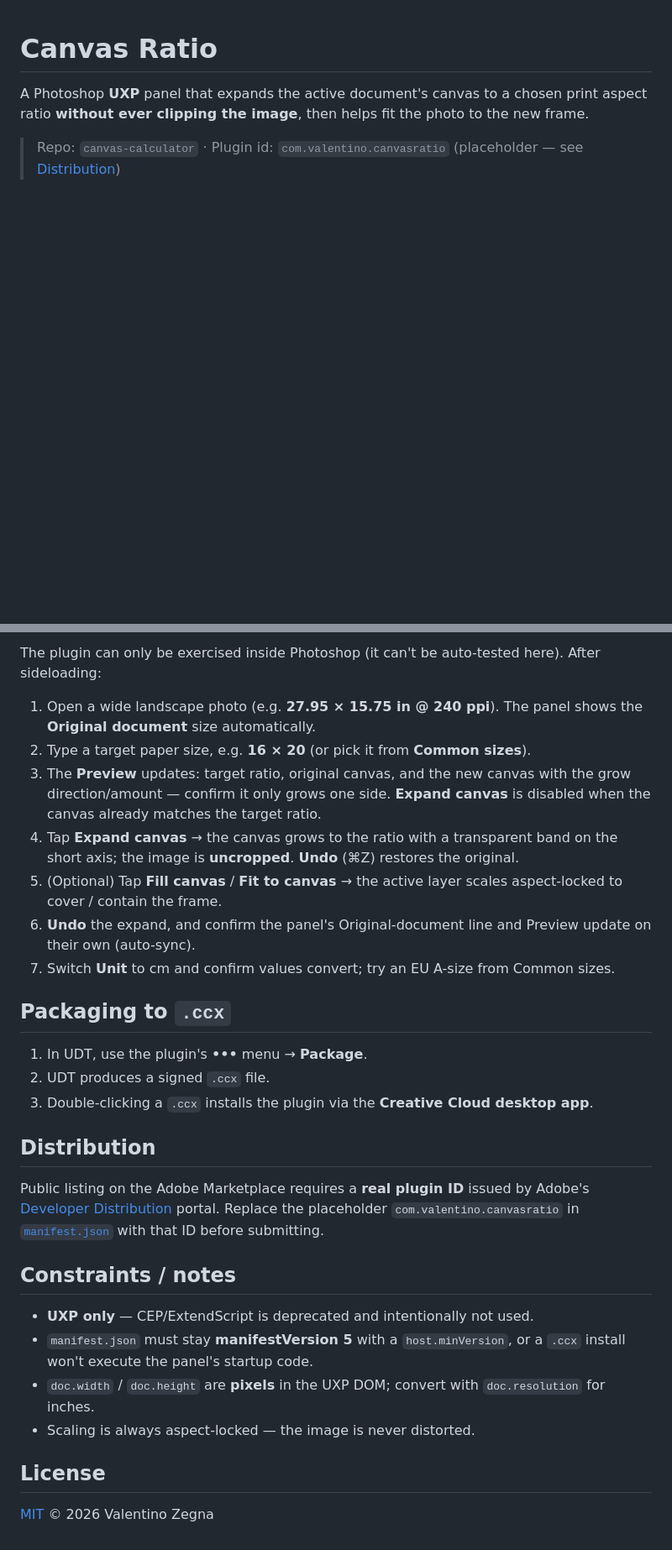
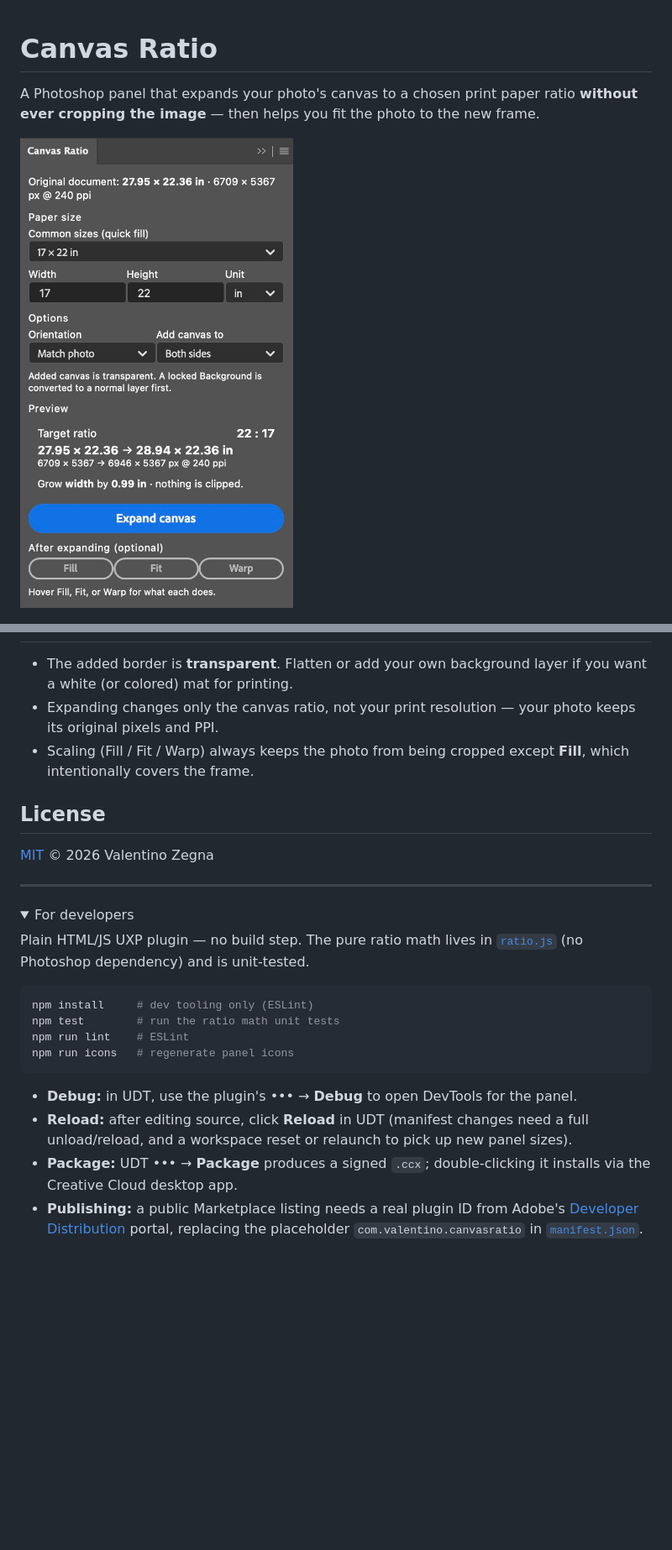
Before and after one commit to valentinozegna/canvas-calculator, a Markdown page: README.md, 2 parts joined by grey strips. Shown at 84% size. GitHub-like rendering; pictures changed too: docs/panel.jpg (added); folded sections open; blank space fills up the shorter version.

````diff
--- a/README.md
+++ b/README.md
@@ -1,8 +1,7 @@
 # Canvas Ratio
 
-A Photoshop **UXP** panel that expands the active document's canvas to a chosen
-print aspect ratio **without ever clipping the image**, then helps fit the photo
-to the new frame.
+A Photoshop panel that expands your photo's canvas to a chosen print paper ratio
+**without ever cropping the image** — then helps you fit the photo to the new frame.
 
-> Repo: `canvas-calculator` · Plugin id: `com.valentino.canvasratio` (placeholder — see [Distribution](#distribution))
+![The Canvas Ratio panel in Photoshop](docs/panel.jpg)
 
@@ -90,42 +64,36 @@ UXP CSS; VS Code will offer to install it from `.vscode/extensions.json`.
-The plugin can only be exercised inside Photoshop (it can't be auto-tested here).
-After sideloading:
-
-1. Open a wide landscape photo (e.g. **27.95 × 15.75 in @ 240 ppi**). The panel shows
-   the **Original document** size automatically.
-2. Type a target paper size, e.g. **16 × 20** (or pick it from **Common sizes**).
-3. The **Preview** updates: target ratio, original canvas, and the new canvas with the
-   grow direction/amount — confirm it only grows one side. **Expand canvas** is disabled
-   when the canvas already matches the target ratio.
-4. Tap **Expand canvas** → the canvas grows to the ratio with a transparent band on the
-   short axis; the image is **uncropped**. **Undo** (⌘Z) restores the original.
-5. (Optional) Tap **Fill canvas** / **Fit to canvas** → the active layer scales
-   aspect-locked to cover / contain the frame.
-6. **Undo** the expand, and confirm the panel's Original-document line and Preview
-   update on their own (auto-sync).
-7. Switch **Unit** to cm and confirm values convert; try an EU A-size from Common sizes.
-
-## Packaging to `.ccx`
-
-1. In UDT, use the plugin's **•••** menu → **Package**.
-2. UDT produces a signed `.ccx` file.
-3. Double-clicking a `.ccx` installs the plugin via the **Creative Cloud desktop app**.
-
-## Distribution
-
-Public listing on the Adobe Marketplace requires a **real plugin ID** issued by
-Adobe's [Developer Distribution](https://developer.adobe.com/distribution/)
-portal. Replace the placeholder `com.valentino.canvasratio` in
-[`manifest.json`](manifest.json) with that ID before submitting.
-
-## Constraints / notes
-
-- **UXP only** — CEP/ExtendScript is deprecated and intentionally not used.
-- `manifest.json` must stay **manifestVersion 5** with a `host.minVersion`, or a
-  `.ccx` install won't execute the panel's startup code.
-- `doc.width` / `doc.height` are **pixels** in the UXP DOM; convert with
-  `doc.resolution` for inches.
-- Scaling is always aspect-locked — the image is never distorted.
+- The added border is **transparent**. Flatten or add your own background layer if you
+  want a white (or colored) mat for printing.
+- Expanding changes only the canvas ratio, not your print resolution — your photo keeps its
+  original pixels and PPI.
+- Scaling (Fill / Fit / Warp) always keeps the photo from being cropped except **Fill**,
+  which intentionally covers the frame.
 
 ## License
 
 [MIT](LICENSE) © 2026 Valentino Zegna
+
+---
+
+<details>
+<summary>For developers</summary>
+
+Plain HTML/JS UXP plugin — no build step. The pure ratio math lives in
+[`ratio.js`](ratio.js) (no Photoshop dependency) and is unit-tested.
+
+```bash
+npm install     # dev tooling only (ESLint)
+npm test        # run the ratio math unit tests
+npm run lint    # ESLint
+npm run icons   # regenerate panel icons
+```
+
+- **Debug:** in UDT, use the plugin's ••• → **Debug** to open DevTools for the panel.
+- **Reload:** after editing source, click **Reload** in UDT (manifest changes need a full
+  unload/reload, and a workspace reset or relaunch to pick up new panel sizes).
+- **Package:** UDT ••• → **Package** produces a signed `.ccx`; double-clicking it installs
+  via the Creative Cloud desktop app.
+- **Publishing:** a public Marketplace listing needs a real plugin ID from Adobe's
+  [Developer Distribution](https://developer.adobe.com/distribution/) portal, replacing the
+  placeholder `com.valentino.canvasratio` in [`manifest.json`](manifest.json).
+
+</details>
````
Also changed, not shown: other parts of README.md (+41 -66 lines).
